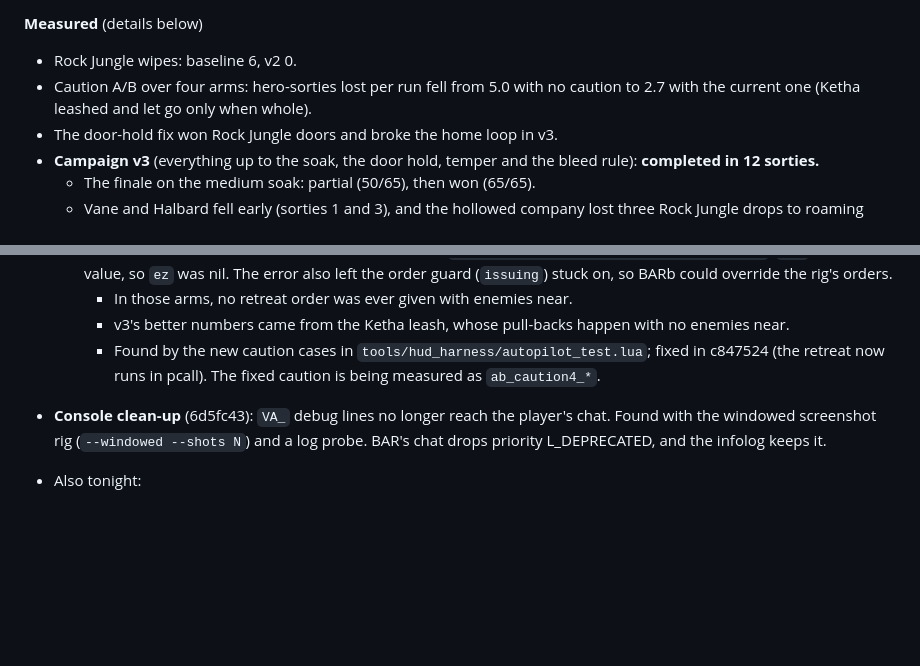
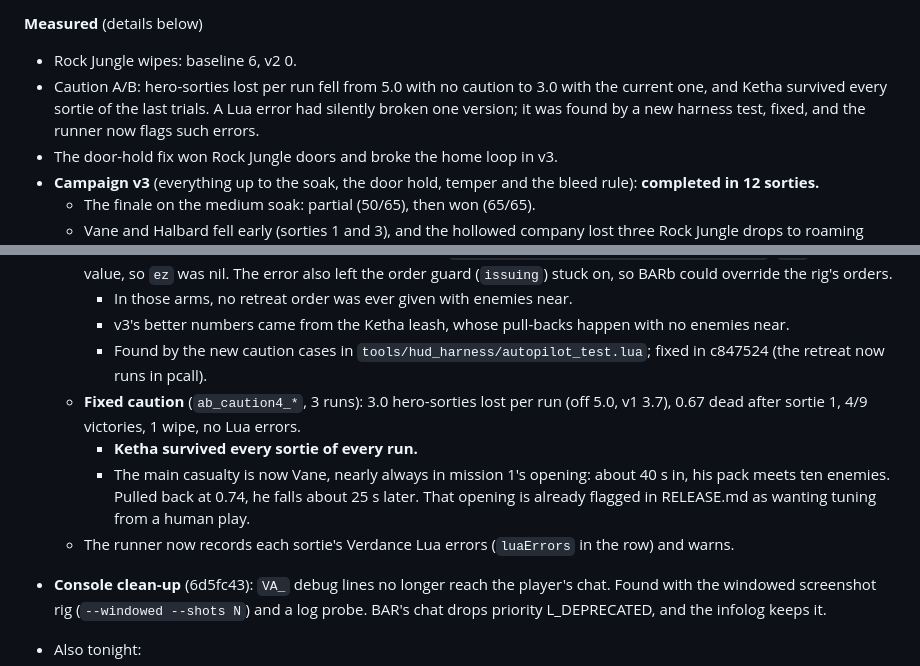
Before and after one commit to AQuantumArchitect/VerdanceAshes, a Markdown page: docs/DEVLOG.md, 2 parts joined by grey strips. GitHub-like rendering; blank space fills up the shorter version.

Commit message:
Dev log: the fixed caution measured (3.0 hero-sorties lost per run against 5.0 off; Ketha survived every sortie)

```diff
--- a/docs/DEVLOG.md
+++ b/docs/DEVLOG.md
@@ -36,7 +36,7 @@ One entry per working day: what changed, what was measured, what's next. The new
 
 **Measured** (details below)
 - Rock Jungle wipes: baseline 6, v2 0.
-- Caution A/B over four arms: hero-sorties lost per run fell from 5.0 with no caution to 2.7 with the current one (Ketha leashed and let go only when whole).
+- Caution A/B: hero-sorties lost per run fell from 5.0 with no caution to 3.0 with the current one, and Ketha survived every sortie of the last trials. A Lua error had silently broken one version; it was found by a new harness test, fixed, and the runner now flags such errors.
 - The door-hold fix won Rock Jungle doors and broke the home loop in v3.
 - **Campaign v3** (everything up to the soak, the door hold, temper and the bleed rule): **completed in 12 sorties.**
   - The finale on the medium soak: partial (50/65), then won (65/65).
@@ -145,7 +145,11 @@ Owner notes after the baseline (Luke asleep; "err on the side of doing too much"
   - **Correction: the v2 and v3 arms ran with a bug.** From 9a5f6a4, the "step away from the enemies" retreat raised a Lua error on every pull-back with an enemy near. In `local ex, ez = x and threatCentroid(...)`, `and` keeps one value, so `ez` was nil. The error also left the order guard (`issuing`) stuck on, so BARb could override the rig's orders.
     - In those arms, no retreat order was ever given with enemies near.
     - v3's better numbers came from the Ketha leash, whose pull-backs happen with no enemies near.
-    - Found by the new caution cases in `tools/hud_harness/autopilot_test.lua`; fixed in c847524 (the retreat now runs in pcall). The fixed caution is being measured as `ab_caution4_*`.
+    - Found by the new caution cases in `tools/hud_harness/autopilot_test.lua`; fixed in c847524 (the retreat now runs in pcall).
+  - **Fixed caution** (`ab_caution4_*`, 3 runs): 3.0 hero-sorties lost per run (off 5.0, v1 3.7), 0.67 dead after sortie 1, 4/9 victories, 1 wipe, no Lua errors.
+    - **Ketha survived every sortie of every run.**
+    - The main casualty is now Vane, nearly always in mission 1's opening: about 40 s in, his pack meets ten enemies. Pulled back at 0.74, he falls about 25 s later. That opening is already flagged in RELEASE.md as wanting tuning from a human play.
+  - The runner now records each sortie's Verdance Lua errors (`luaErrors` in the row) and warns.
 - **Console clean-up** (6d5fc43): `VA_` debug lines no longer reach the player's chat. Found with the windowed screenshot rig (`--windowed --shots N`) and a log probe. BAR's chat drops priority L_DEPRECATED, and the infolog keeps it.
 - Also tonight:
   - The Rock Jungle door jobs sat in "clear" all sortie with nothing booked. A capture with nothing to wreck clears by standing in the zone in strength. The proxy now masses there in that phase too (f2793fd).
```
